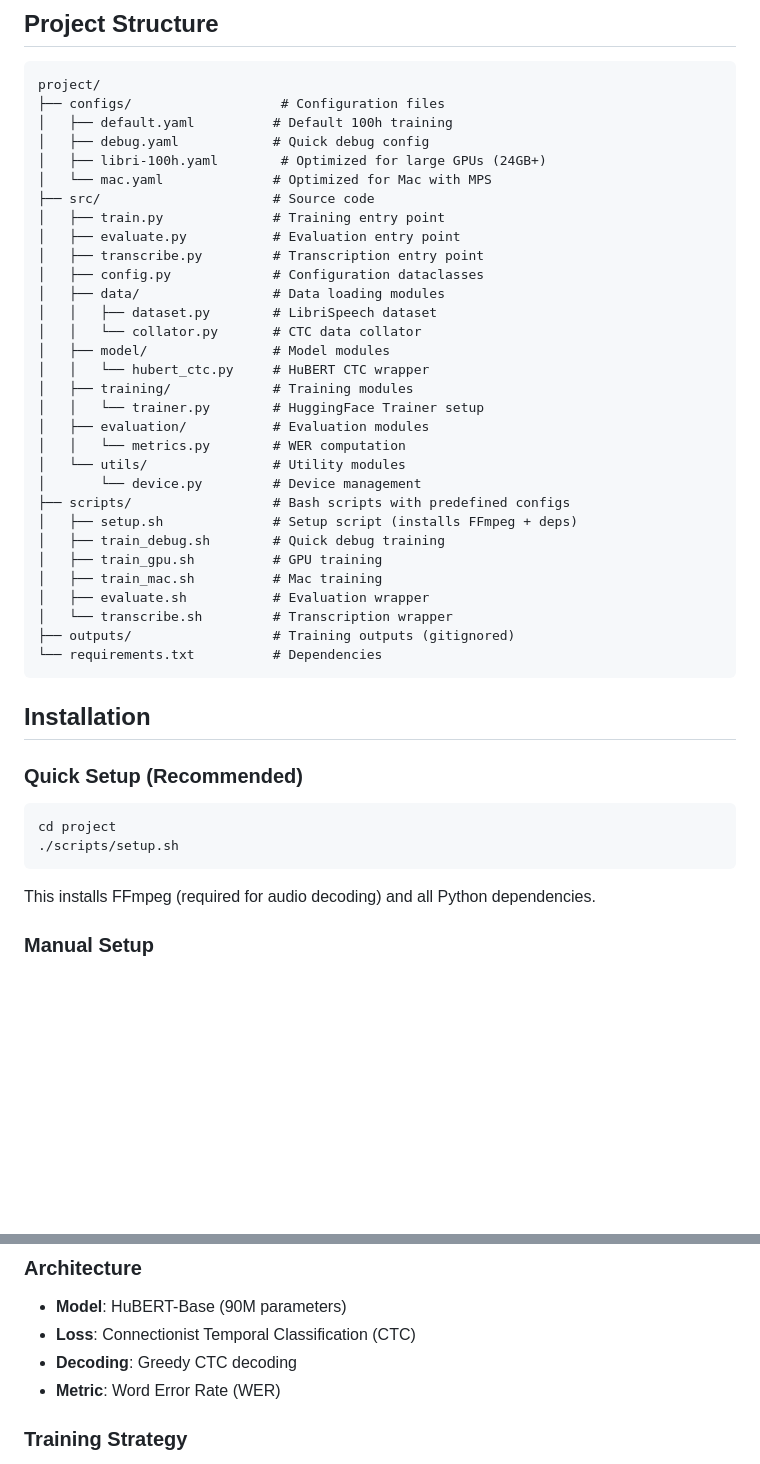
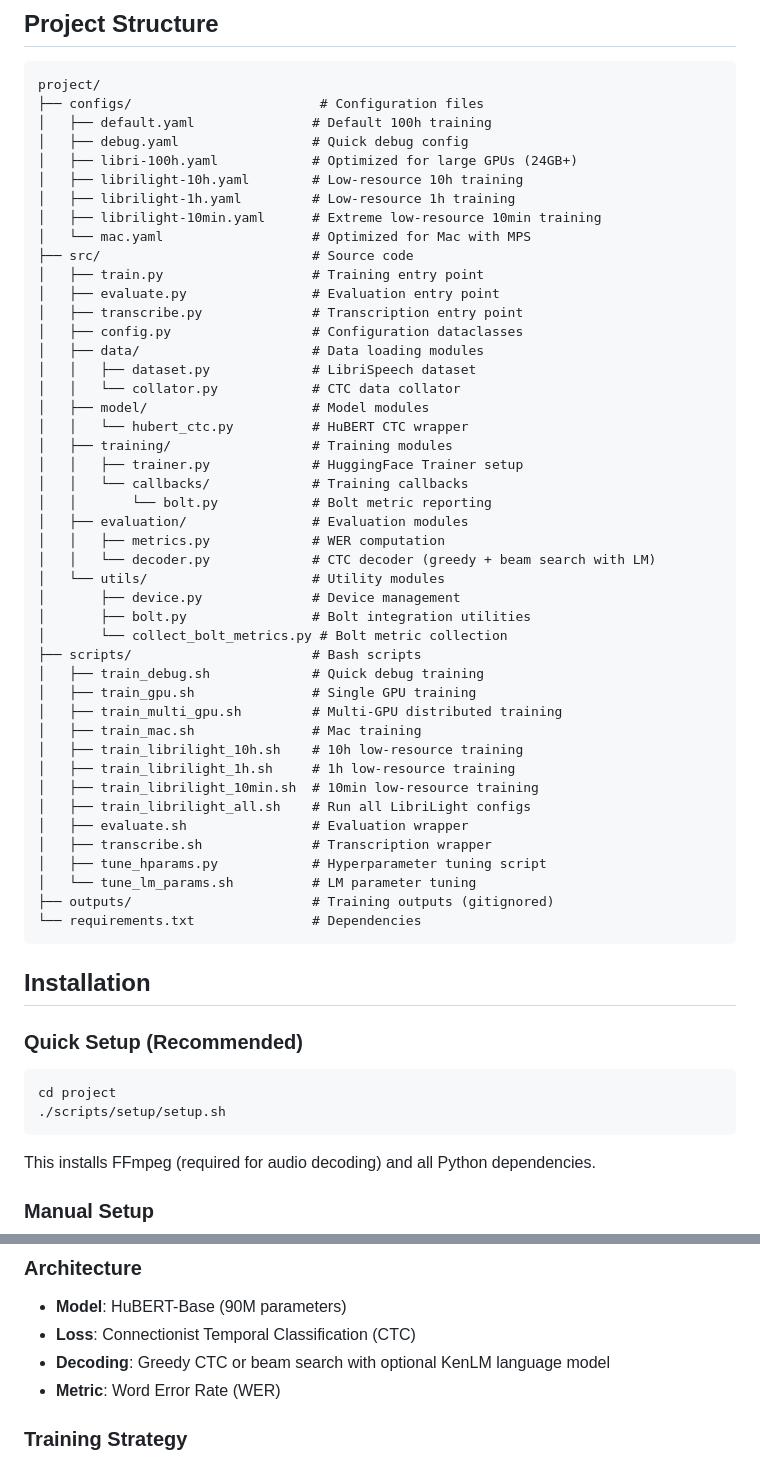
Before and after one commit to iliabenk/audio_dnn, a Markdown page: project/README.md, 2 parts joined by grey strips. Rendered like a GitHub page; blank space fills up the shorter version.

Commit message:
Fix setup.sh path and update README to match current project state

````diff
--- a/project/README.md
+++ b/project/README.md
@@ -10,36 +10,50 @@ This project implements a modular system for fine-tuning the HuBERT (Hidden-Unit
 
 ```
 project/
-├── configs/                   # Configuration files
-│   ├── default.yaml          # Default 100h training
-│   ├── debug.yaml            # Quick debug config
-│   ├── libri-100h.yaml        # Optimized for large GPUs (24GB+)
-│   └── mac.yaml              # Optimized for Mac with MPS
-├── src/                      # Source code
-│   ├── train.py              # Training entry point
-│   ├── evaluate.py           # Evaluation entry point
-│   ├── transcribe.py         # Transcription entry point
-│   ├── config.py             # Configuration dataclasses
-│   ├── data/                 # Data loading modules
-│   │   ├── dataset.py        # LibriSpeech dataset
-│   │   └── collator.py       # CTC data collator
-│   ├── model/                # Model modules
-│   │   └── hubert_ctc.py     # HuBERT CTC wrapper
-│   ├── training/             # Training modules
-│   │   └── trainer.py        # HuggingFace Trainer setup
-│   ├── evaluation/           # Evaluation modules
-│   │   └── metrics.py        # WER computation
-│   └── utils/                # Utility modules
-│       └── device.py         # Device management
-├── scripts/                  # Bash scripts with predefined configs
-│   ├── setup.sh              # Setup script (installs FFmpeg + deps)
-│   ├── train_debug.sh        # Quick debug training
-│   ├── train_gpu.sh          # GPU training
-│   ├── train_mac.sh          # Mac training
-│   ├── evaluate.sh           # Evaluation wrapper
-│   └── transcribe.sh         # Transcription wrapper
-├── outputs/                  # Training outputs (gitignored)
-└── requirements.txt          # Dependencies
+├── configs/                        # Configuration files
+│   ├── default.yaml               # Default 100h training
+│   ├── debug.yaml                 # Quick debug config
+│   ├── libri-100h.yaml            # Optimized for large GPUs (24GB+)
+│   ├── librilight-10h.yaml        # Low-resource 10h training
+│   ├── librilight-1h.yaml         # Low-resource 1h training
+│   ├── librilight-10min.yaml      # Extreme low-resource 10min training
+│   └── mac.yaml                   # Optimized for Mac with MPS
+├── src/                           # Source code
+│   ├── train.py                   # Training entry point
+│   ├── evaluate.py                # Evaluation entry point
+│   ├── transcribe.py              # Transcription entry point
+│   ├── config.py                  # Configuration dataclasses
+│   ├── data/                      # Data loading modules
+│   │   ├── dataset.py             # LibriSpeech dataset
+│   │   └── collator.py            # CTC data collator
+│   ├── model/                     # Model modules
+│   │   └── hubert_ctc.py          # HuBERT CTC wrapper
+│   ├── training/                  # Training modules
+│   │   ├── trainer.py             # HuggingFace Trainer setup
+│   │   └── callbacks/             # Training callbacks
+│   │       └── bolt.py            # Bolt metric reporting
+│   ├── evaluation/                # Evaluation modules
+│   │   ├── metrics.py             # WER computation
+│   │   └── decoder.py             # CTC decoder (greedy + beam search with LM)
+│   └── utils/                     # Utility modules
+│       ├── device.py              # Device management
+│       ├── bolt.py                # Bolt integration utilities
+│       └── collect_bolt_metrics.py # Bolt metric collection
+├── scripts/                       # Bash scripts
+│   ├── train_debug.sh             # Quick debug training
+│   ├── train_gpu.sh               # Single GPU training
+│   ├── train_multi_gpu.sh         # Multi-GPU distributed training
+│   ├── train_mac.sh               # Mac training
+│   ├── train_librilight_10h.sh    # 10h low-resource training
+│   ├── train_librilight_1h.sh     # 1h low-resource training
+│   ├── train_librilight_10min.sh  # 10min low-resource training
+│   ├── train_librilight_all.sh    # Run all LibriLight configs
+│   ├── evaluate.sh                # Evaluation wrapper
+│   ├── transcribe.sh              # Transcription wrapper
+│   ├── tune_hparams.py            # Hyperparameter tuning script
+│   └── tune_lm_params.sh          # LM parameter tuning
+├── outputs/                       # Training outputs (gitignored)
+└── requirements.txt               # Dependencies
 ```
 
 ## Installation
@@ -48,7 +62,7 @@ project/
 
 ```bash
 cd project
-./scripts/setup.sh
+./scripts/setup/setup.sh
 ```
 
 This installs FFmpeg (required for audio decoding) and all Python dependencies.
@@ -197,7 +214,7 @@ device:
 
 - **Model**: HuBERT-Base (90M parameters)
 - **Loss**: Connectionist Temporal Classification (CTC)
-- **Decoding**: Greedy CTC decoding
+- **Decoding**: Greedy CTC or beam search with optional KenLM language model
 - **Metric**: Word Error Rate (WER)
 
 ### Training Strategy
````
Also changed, not shown: other parts of project/README.md (+6 -3 lines), CLAUDE.md (+1 -1 lines).
